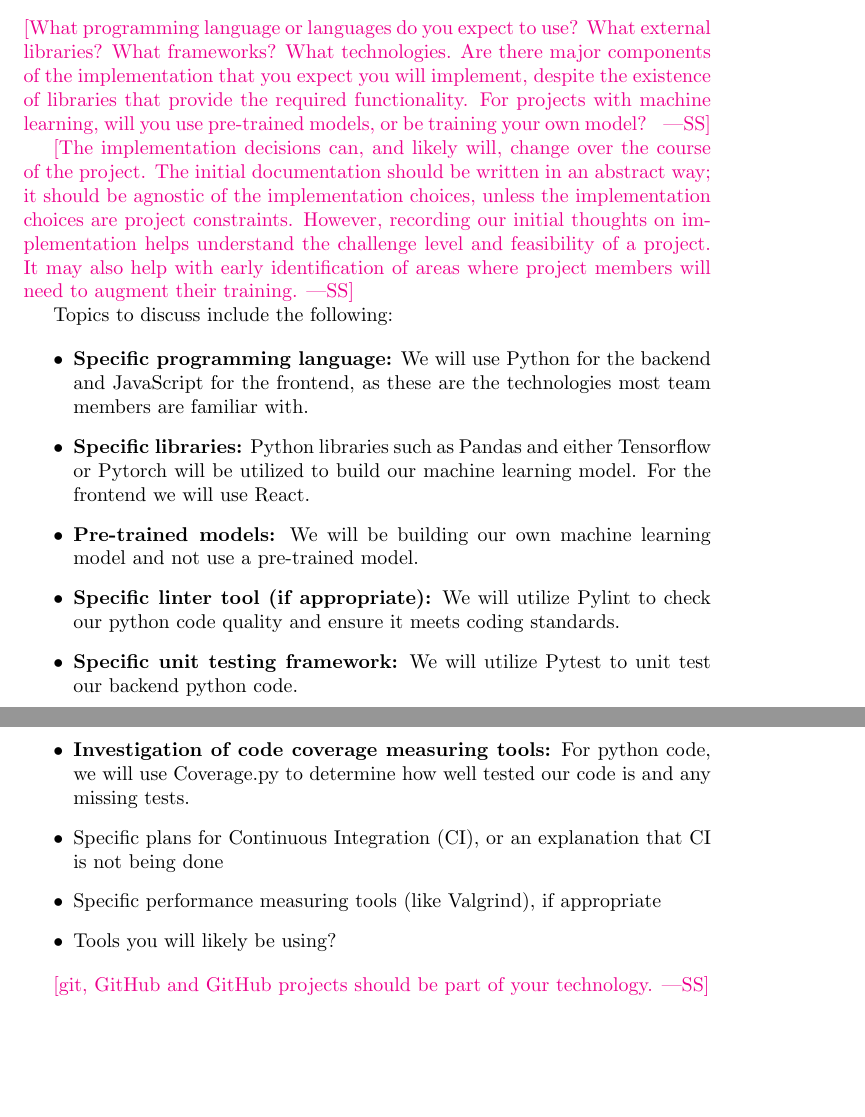
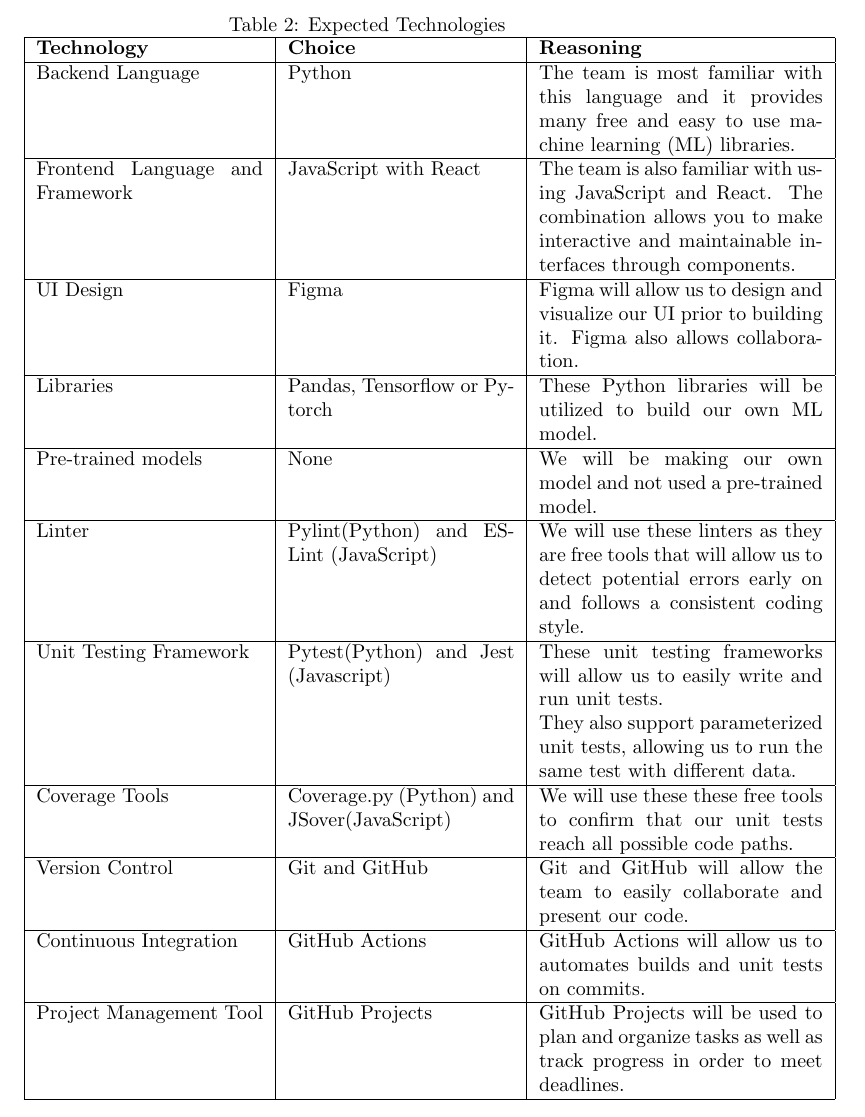
Before and after one commit to 4G06-CAPSTONE-2025/Reading4All, a LaTeX document (docs/DevelopmentPlan/DevelopmentPlan.tex): two parts of pages 6 and 7 of 10 before the commit and part of page 7 of 11 after it, the two joined at a grey line, cut at the place of the change, the shorter picture padded with empty space. Compiled offline with pdfLaTeX.

Commit message:
Added my reflection and formatted tech into table

```diff
--- a/docs/DevelopmentPlan/DevelopmentPlan.tex
+++ b/docs/DevelopmentPlan/DevelopmentPlan.tex
@@ -2,6 +2,8 @@
 
 \usepackage{booktabs}
 \usepackage{tabularx}
+
+\usepackage{float}
 
 \title{Development Plan\\\progname}
 
@@ -198,38 +199,39 @@
 you will be able to overcome this risk?
 
 \section{Expected Technology}
+\begin{table}[!htbp]
+  \caption{Expected Technologies}
+  \begin{tabular}{|p{4cm}|p{4cm}|p{5cm}|}
+  \hline
+  \textbf{Technology} & \textbf{Choice} & \textbf{Reasoning} \\
+  \hline
+  Backend Language & Python & The team is most familiar with this language and it provides many free and easy to use machine learning (ML) libraries.\\
+  \hline
+  Frontend Language and Framework & JavaScript with React & The team is also familiar with using JavaScript and React. The combination allows you to make interactive and maintainable interfaces through components. \\
+  \hline
+  UI Design & Figma & Figma will allow us to design and visualize our UI prior to building it. Figma also allows collaboration.\\
+  \hline
+  Libraries & Pandas, Tensorflow or Pytorch & These Python libraries will be utilized to build our own ML model. \\
+  \hline
+  Pre-trained models & None & We will be making our own model and not used a pre-trained model.\\
+  \hline
+  Linter & Pylint(Python) and ESLint (JavaScript) &  We will use these linters as they are free tools that will allow us to detect potential errors early on and follows a consistent coding style. \\
+  \hline
+  Unit Testing Framework & Pytest(Python) and Jest (Javascript) & These unit testing frameworks will allow us to easily write and run unit tests. \newline They also support parameterized unit tests, allowing us to run the same test with different data. \\
+  \hline
+  Coverage Tools & Coverage.py (Python) and JSover(JavaScript) & We will use these these free tools to confirm that our unit tests reach all possible code paths.\\
+  \hline
+  Version Control & Git and GitHub & Git and GitHub will allow the team to easily collaborate and present our code. \\
+  \hline
+  Continuous Integration & GitHub Actions & GitHub Actions will allow us to automates builds and unit tests on commits. \\
+  \hline
+  Project Management Tool & GitHub Projects & GitHub Projects will be used to plan and organize tasks as well as track progress in order to meet deadlines.\\
+  \hline
 
-\wss{What programming language or languages do you expect to use?  What external
-libraries?  What frameworks?  What technologies.  Are there major components of
-the implementation that you expect you will implement, despite the existence of
-libraries that provide the required functionality.  For projects with machine
-learning, will you use pre-trained models, or be training your own model?  }
+\end{tabular}
 
-\wss{The implementation decisions can, and likely will, change over the course
-of the project.  The initial documentation should be written in an abstract way;
-it should be agnostic of the implementation choices, unless the implementation
-choices are project constraints.  However, recording our initial thoughts on
-implementation helps understand the challenge level and feasibility of a
-project.  It may also help with early identification of areas where project
-members will need to augment their training.}
+\end{table}
 
-Topics to discuss include the following:
-
-\begin{itemize}
-\item \textbf{Specific programming language:} We will use Python for the backend and JavaScript for the frontend, as these are the technologies most team members are familiar with.
-\item \textbf{Specific libraries:} Python libraries such as Pandas and either Tensorflow or Pytorch will be utilized to build our machine learning model. For the frontend we will use React.
-\item \textbf{Pre-trained models:} We will be building our own machine learning model and not use a pre-trained model.
-\item \textbf{Specific linter tool (if appropriate):} We will utilize Pylint to check our python code quality and ensure it meets coding standards.
-\item \textbf{Specific unit testing framework:} We will utilize Pytest to unit test our backend python code.
-\item \textbf{Investigation of code coverage measuring tools:} For python code, we will use Coverage.py to determine how well tested our code is and any missing tests.
-\item Specific plans for Continuous Integration (CI), or an explanation that CI
-  is not being done
-\item Specific performance measuring tools (like Valgrind), if
-  appropriate
-\item Tools you will likely be using?
-\end{itemize}
-
-\wss{git, GitHub and GitHub projects should be part of your technology.}
 
 \section{Coding Standard}
 
```
Also changed, not shown: docs/DevelopmentPlan/DevelopmentPlan.pdf, docs/DevelopmentPlan/DevelopmentPlan.tex (42 more changed lines).
